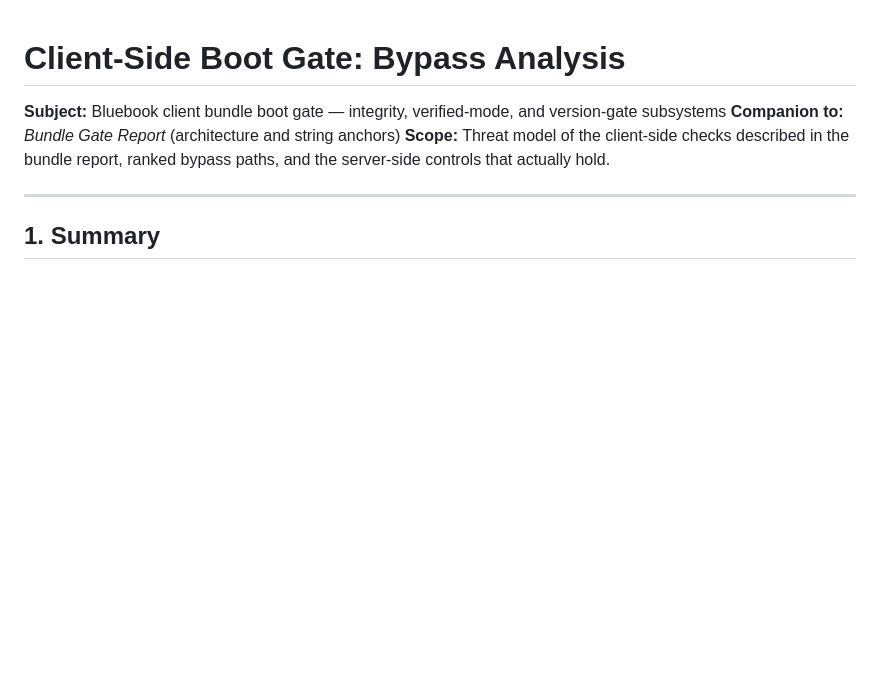
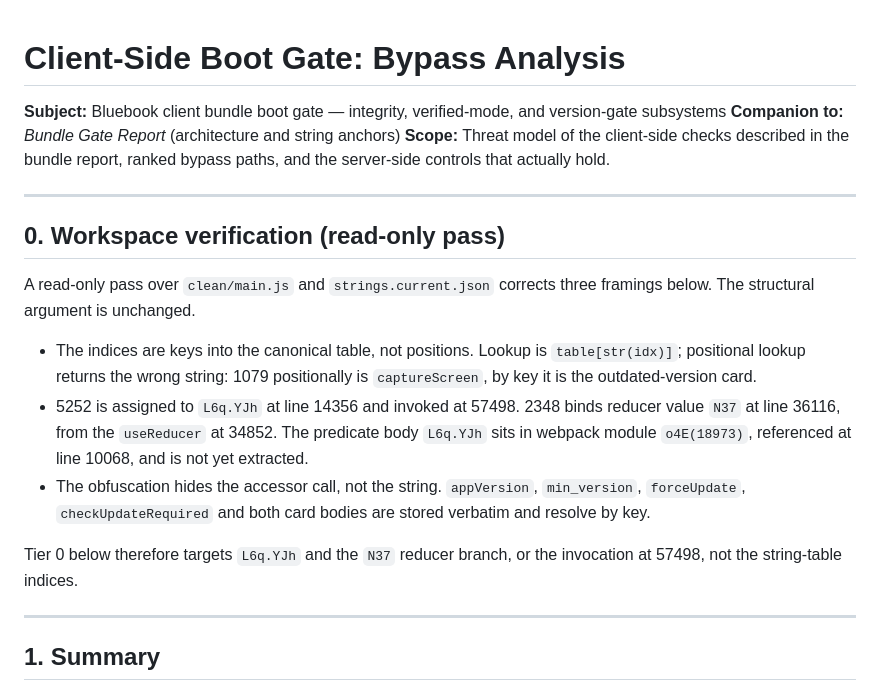
Before and after one commit to ajtabjs/bluebook, a Markdown page: client-gate-bypass-analysis.md, the part around the change. Drawn GitHub-style; blank space fills up the shorter version.

Commit message:
upd report

```diff
--- a/client-gate-bypass-analysis.md
+++ b/client-gate-bypass-analysis.md
@@ -3,6 +3,18 @@
 **Subject:** Bluebook client bundle boot gate — integrity, verified-mode, and version-gate subsystems
 **Companion to:** *Bundle Gate Report* (architecture and string anchors)
 **Scope:** Threat model of the client-side checks described in the bundle report, ranked bypass paths, and the server-side controls that actually hold.
+
+---
+
+## 0. Workspace verification (read-only pass)
+
+A read-only pass over `clean/main.js` and `strings.current.json` corrects three framings below. The structural argument is unchanged.
+
+- The indices are keys into the canonical table, not positions. Lookup is `table[str(idx)]`; positional lookup returns the wrong string: 1079 positionally is `captureScreen`, by key it is the outdated-version card.
+- 5252 is assigned to `L6q.YJh` at line 14356 and invoked at 57498. 2348 binds reducer value `N37` at line 36116, from the `useReducer` at 34852. The predicate body `L6q.YJh` sits in webpack module `o4E(18973)`, referenced at line 10068, and is not yet extracted.
+- The obfuscation hides the accessor call, not the string. `appVersion`, `min_version`, `forceUpdate`, `checkUpdateRequired` and both card bodies are stored verbatim and resolve by key.
+
+Tier 0 below therefore targets `L6q.YJh` and the `N37` reducer branch, or the invocation at 57498, not the string-table indices.
 
 ---
 
```
